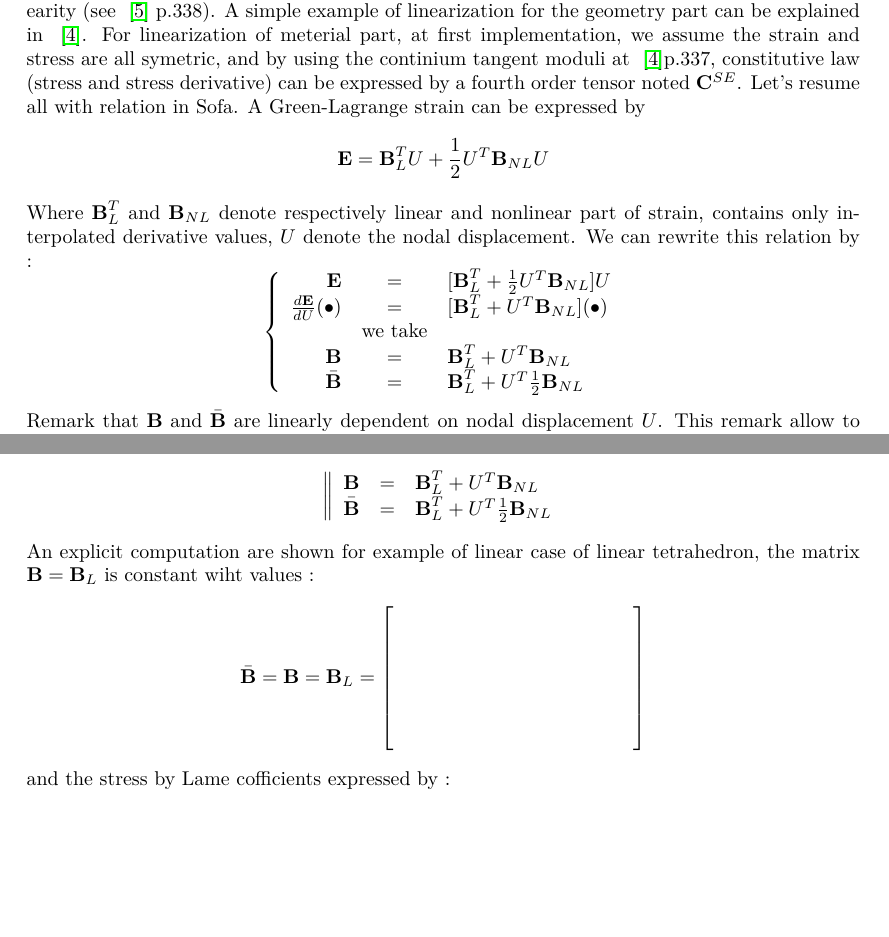
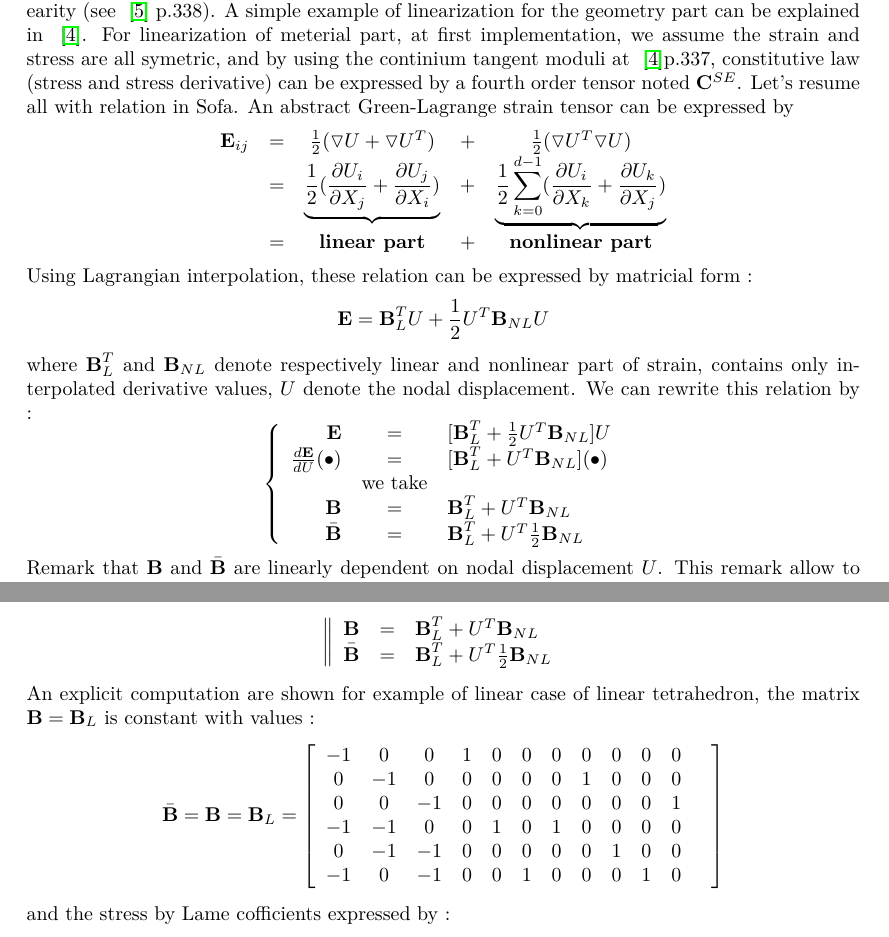
Before and after one commit to sofa-framework/olddoc, a LaTeX document (modules/fem/FEMforMaterial.tex): two parts of pages 10 and 12 of 13, joined at a grey line, cut so that both start at the same text, the shorter picture padded with empty space. Compiled offline with LaTeX, dvips and Ghostscript.

Commit message:
r9614/sofa-dev : UP (FEM-docs)

```diff
--- a/modules/fem/FEMforMaterial.tex
+++ b/modules/fem/FEMforMaterial.tex
@@ -551,11 +551,20 @@ a_{k+\frac{1}{2}}  = \frac{2}{dt} (  \frac{2}{dt} . x_{k+\frac{1}{2}}   -     \f
 See the midpoint method~\cite{MidPoint}. The continium equilibrum variational form then can be written term of x and v at instance k+1/2,  as proposed Gonzalez in exact conserving energy paper. The difficulties is in term PK1 at instance k+1/2 which is resolved by $PK1_{algo}$  of Gonzalez ~\cite{Gonzalez1999}. It rest the term $f_{k+1/2}$ (body force)  and $g_{k+1/2}$ (boundary condition) that i don't know how to explain it in the scheme. It can be seen in thesis of Patrice Hauret~\cite{PHThesis} or Y.Ayyad~\cite{YAyyad} for example.
 
 \subsection{Linearization - secant stiffness and tangent stiffness matrix: }
-The nonlinear elastodynamic base on two term : material nonlinearity and geometrical nonlinearity (see  ~\cite{FEMBook} p.338). A simple example of linearization for the geometry part can be explained in ~\cite{NonlinearGeo}. For linearization of meterial part, at first implementation, we assume the strain and stress are all symetric, and by using the continium tangent moduli at ~\cite{NonlinearGeo}p.337, constitutive law (stress and stress derivative) can be expressed by a fourth order tensor noted \textbf{C}$^{SE}$. Let's resume all with relation in Sofa. A Green-Lagrange strain can be expressed by
+The nonlinear elastodynamic base on two term : material nonlinearity and geometrical nonlinearity (see  ~\cite{FEMBook} p.338). A simple example of linearization for the geometry part can be explained in ~\cite{NonlinearGeo}. For linearization of meterial part, at first implementation, we assume the strain and stress are all symetric, and by using the continium tangent moduli at ~\cite{NonlinearGeo}p.337, constitutive law (stress and stress derivative) can be expressed by a fourth order tensor noted \textbf{C}$^{SE}$. Let's resume all with relation in Sofa. An abstract Green-Lagrange strain tensor can be expressed by
+\[
+\begin{array}{ccccc}
+\textbf{E}_{ij}   &=& \frac{1}{2}( \triangledown U  +  \triangledown U^T  )  &+&  \frac{1}{2}( \triangledown U^T \triangledown U )\\
+                  &=& \underbrace{\frac{1}{2}( \frac{\partial U_i}{\partial X_j}  +  \frac{\partial U_j}{\partial X_i}  )}  &+&
+                      \underbrace{\frac{1}{2}\sum_{k=0}^{d-1}( \frac{\partial U_i}{\partial X_k}  +  \frac{\partial U_k}{\partial X_j} )}\\
+                  &=& \textbf{linear part}  &+&  \textbf{nonlinear part}
+\end{array}
+\]
+Using Lagrangian interpolation, these relation can be expressed by matricial form :
 \[
 \textbf{E} = \textbf{B}^T_L U + \frac{1}{2} U^T \textbf{B}_{NL}  U
 \]
-Where $\textbf{B}^T_L$ and $\textbf{B}_{NL}$ denote respectively linear and nonlinear part of strain, contains only interpolated derivative values, $U$ denote the nodal displacement. We can rewrite this relation by :
+where $\textbf{B}^T_L$ and $\textbf{B}_{NL}$ denote respectively linear and nonlinear part of strain, contains only interpolated derivative values, $U$ denote the nodal displacement. We can rewrite this relation by :
 \[
 \left\{
 \begin{array}{rcl}
@@ -730,17 +744,18 @@ On the linear case, all these matrix are constant and independent to time ($X(t)
  \bar{\textbf{B}}  &=&  \textbf{B}^T_L +  U^T \frac{1}{2}\textbf{B}_{NL}
 \end{array}\right.
 \]
-An explicit computation are shown for example of linear case of linear tetrahedron, the matrix $\textbf{B}=\textbf{B}_L$ is constant wiht values :
+An explicit computation are shown for example of linear case of linear tetrahedron, the matrix $\textbf{B}=\textbf{B}_L$ is constant with values :
+% \ -frac{1}{2}
 \[
 \bar{\textbf{B}}=\textbf{B}=\textbf{B}_L=
 \left[
 \begin{array}{cccccccccccc}
- & & & & & & & & & & & \\
- & & & & & & & & & & & \\
- & & & & & & & & & & & \\
- & & & & & & & & & & & \\
- & & & & & & & & & & & \\
- & & & & & & & & & & &
+-1 &  0 &  0 & 1 & 0 & 0 & 0 & 0 & 0 & 0 & 0 & \\
+ 0 & -1 &  0 & 0 & 0 & 0 & 0 & 1 & 0 & 0 & 0 & \\
+ 0 &  0 & -1 & 0 & 0 & 0 & 0 & 0 & 0 & 0 & 1 & \\
+-1 & -1 &  0 & 0 & 1 & 0 & 1 & 0 & 0 & 0 & 0 & \\
+ 0 & -1 & -1 & 0 & 0 & 0 & 0 & 0 & 1 & 0 & 0 & \\
+-1 &  0 & -1 & 0 & 0 & 1 & 0 & 0 & 0 & 1 & 0 &
 \end{array}
 \right]
 \]
```
Also changed, not shown: modules/fem/FEMforMaterial.tex (5 more changed lines).
